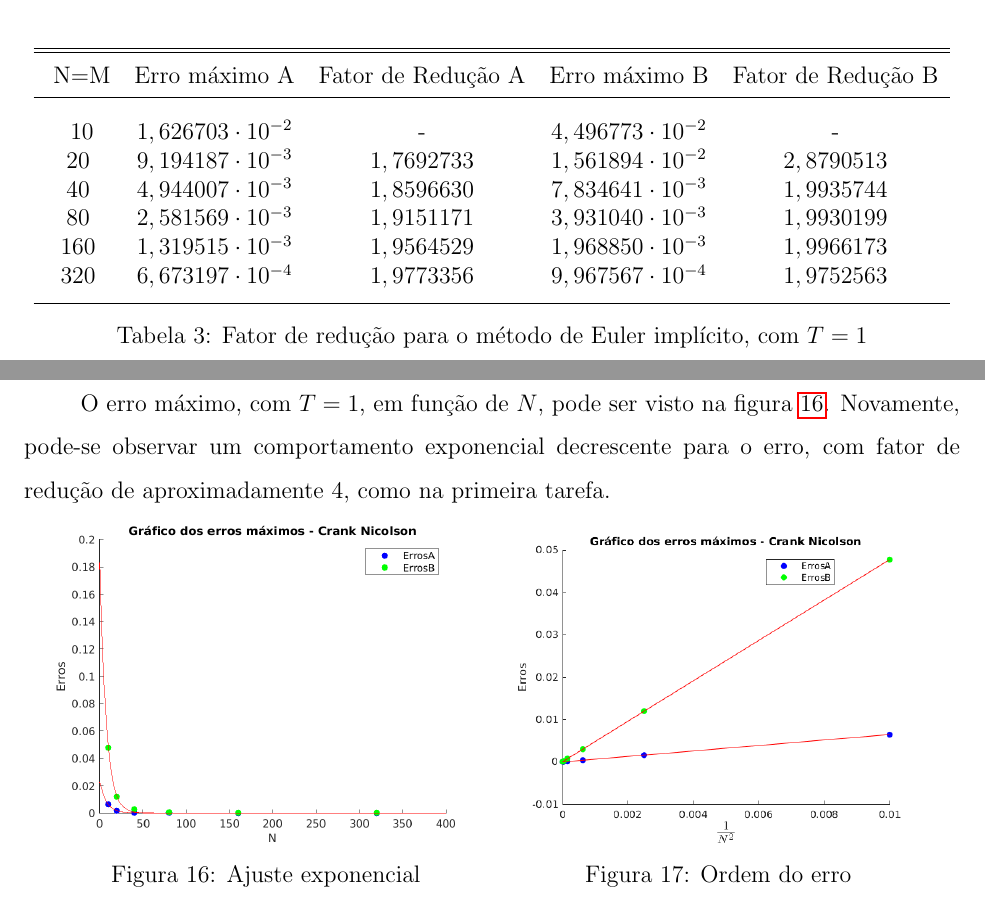
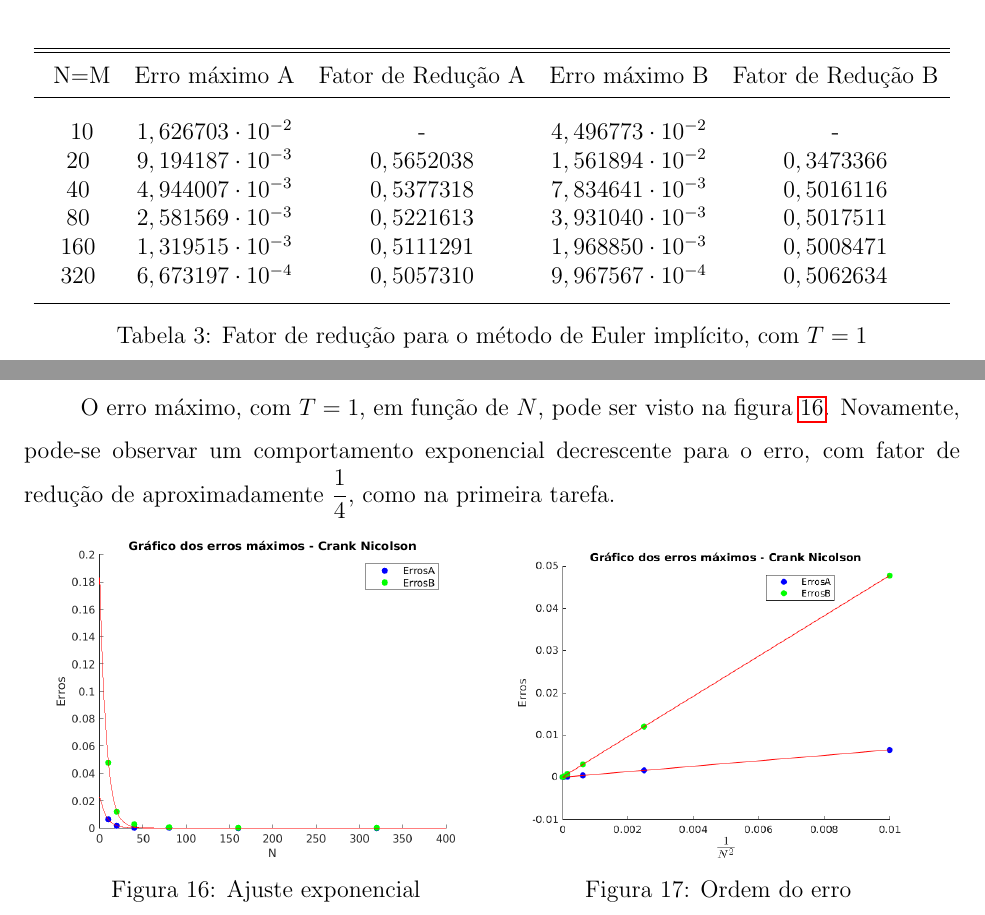
Before and after one commit to eliasrr1/EP1-Numerico, a LaTeX document (Relatorio/EP.tex): two parts of pages 14 and 17 of 100, joined at a grey line, cut so that both start at the same text. Compiled offline with pdfLaTeX.

Commit message:
Fator de redução revisado

```diff
--- a/Relatorio/EP.tex
+++ b/Relatorio/EP.tex
@@ -413,11 +413,11 @@ N=M & Erro máximo A & Fator de Redução A & Erro máximo B & Fator de Reduçã
 \hline
 \rule{0pt}{4ex}
         10  & $1,626703 \cdot 10^{-2}$ &      -        & $4,496773 \cdot 10^{-2}$ &       -      \\
-        20  & $9,194187 \cdot 10^{-3}$ &  $1,7692733$  & $1,561894 \cdot 10^{-2}$ &  $2,8790513$ \\
-        40  & $4,944007 \cdot 10^{-3}$ &  $1,8596630$  & $7,834641 \cdot 10^{-3}$ &  $1,9935744$ \\
-        80  & $2,581569 \cdot 10^{-3}$ &  $1,9151171$  & $3,931040 \cdot 10^{-3}$ &  $1,9930199$ \\
-        160 & $1,319515 \cdot 10^{-3}$ &  $1,9564529$  & $1,968850 \cdot 10^{-3}$ &  $1,9966173$ \\
-        320 & $6,673197 \cdot 10^{-4}$ &  $1,9773356$  & $9,967567 \cdot 10^{-4}$ &  $1,9752563$ \\ [1ex]
+        20  & $9,194187 \cdot 10^{-3}$ &  $0,5652038$  & $1,561894 \cdot 10^{-2}$ &  $0,3473366$ \\
+        40  & $4,944007 \cdot 10^{-3}$ &  $0,5377318$  & $7,834641 \cdot 10^{-3}$ &  $0,5016116$ \\
+        80  & $2,581569 \cdot 10^{-3}$ &  $0,5221613$  & $3,931040 \cdot 10^{-3}$ &  $0,5017511$ \\
+        160 & $1,319515 \cdot 10^{-3}$ &  $0,5111291$  & $1,968850 \cdot 10^{-3}$ &  $0,5008471$ \\
+        320 & $6,673197 \cdot 10^{-4}$ &  $0,5057310$  & $9,967567 \cdot 10^{-4}$ &  $0,5062634$ \\ [1ex]
 \hline
 \end{tabular}
 \caption{Fator de redução para o método de Euler implícito, com $T = 1$}
@@ -499,7 +499,7 @@ Nessas condições, lembrando-se que $\lambda > \dfrac{1}{2}$ (considerando que
     \label{fig:fonte_pontual}
 \end{figure}
 
-O erro máximo, com $T=1$, em função de $N$, pode ser visto na figura \ref{fig:2C_Fit_Erro}. Novamente, pode-se observar um comportamento exponencial decrescente para o erro, com fator de redução de aproximadamente 4, como na primeira tarefa.
+O erro máximo, com $T=1$, em função de $N$, pode ser visto na figura \ref{fig:2C_Fit_Erro}. Novamente, pode-se observar um comportamento exponencial decrescente para o erro, com fator de redução de aproximadamente $\dfrac{1}{4}$, como na primeira tarefa.
 
 
 \begin{figure}[ht!]
```
Also changed, not shown: Relatorio/EP.tex (4 more changed lines).
